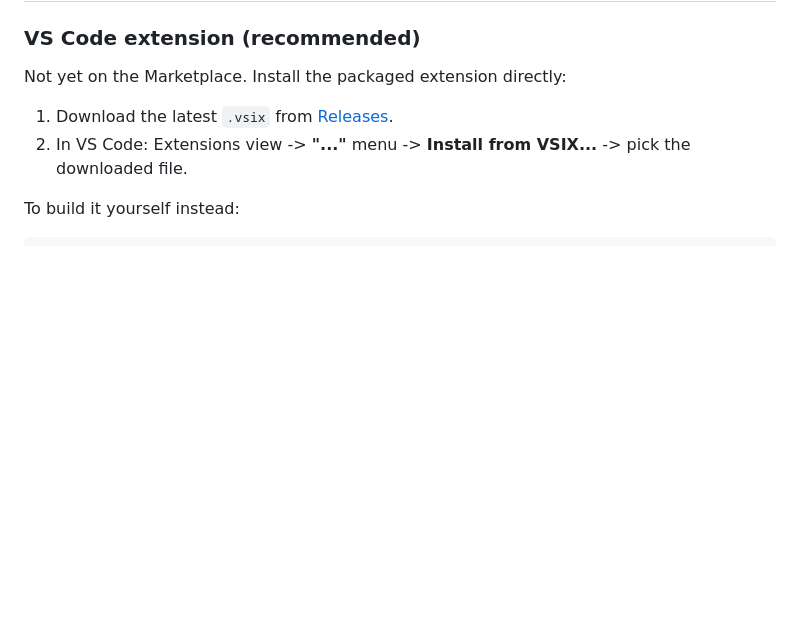
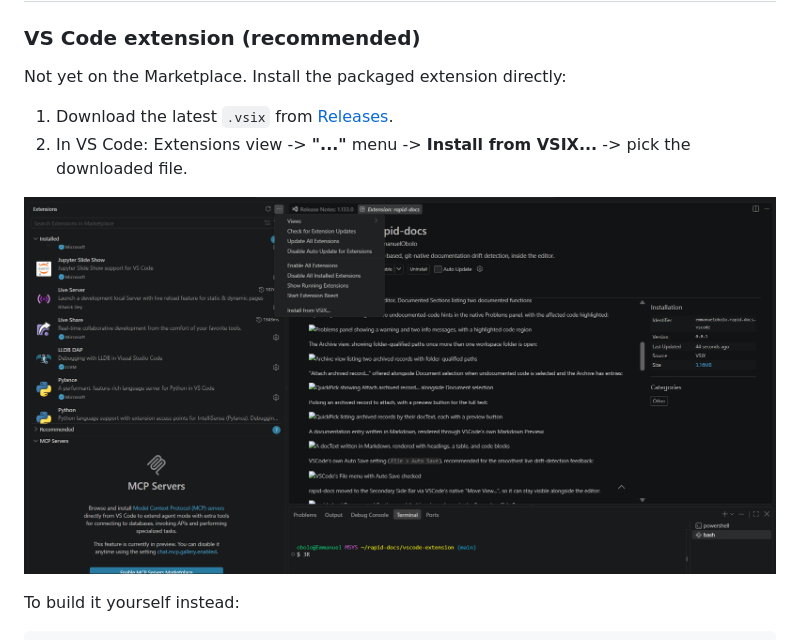
Before and after one commit to olugbeminiyi2000/rapid-docs, a Markdown page: README.md, the part around the change. Drawn GitHub-style; pictures changed too: vscode-extension/resources/rapid-docs-install-using-vsix.png (added); blank space fills up the shorter version.

Commit message:
Add install-from-VSIX screenshot to root README

````diff
--- a/README.md
+++ b/README.md
@@ -68,6 +68,8 @@ Not yet on the Marketplace. Install the packaged extension directly:
 1. Download the latest `.vsix` from [Releases](../../releases).
 2. In VS Code: Extensions view -> **"..."** menu -> **Install from VSIX...** -> pick the downloaded file.
 
+![The Extensions view's "..." menu, showing the Install from VSIX... option](vscode-extension/resources/rapid-docs-install-using-vsix.png)
+
 To build it yourself instead:
 
 ```bash
````
